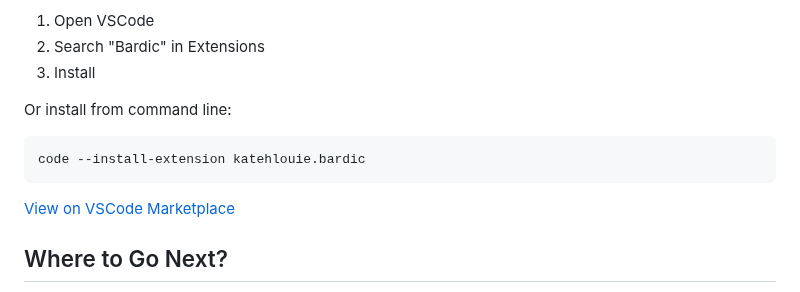
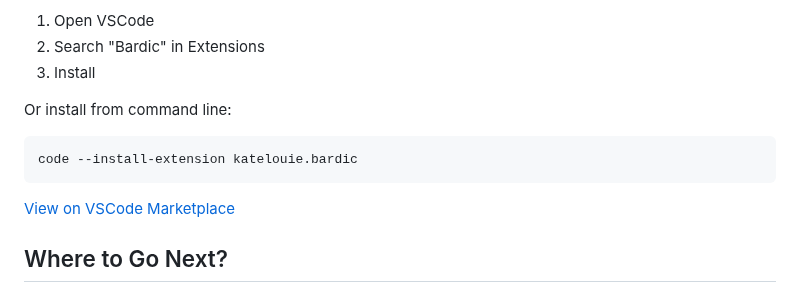
Before and after one commit to katelouie/bardic, a Markdown page: README.md, the part around one of its changes. Rendered like a GitHub page.

````diff
--- a/README.md
+++ b/README.md
@@ -167,6 +167,6 @@ Get syntax highlighting and code snippets:
 Or install from command line:
 
 ```bash
-code --install-extension katehlouie.bardic
+code --install-extension katelouie.bardic
 ```
 
````
Also changed, not shown: other parts of README.md (+1 -1 lines).
